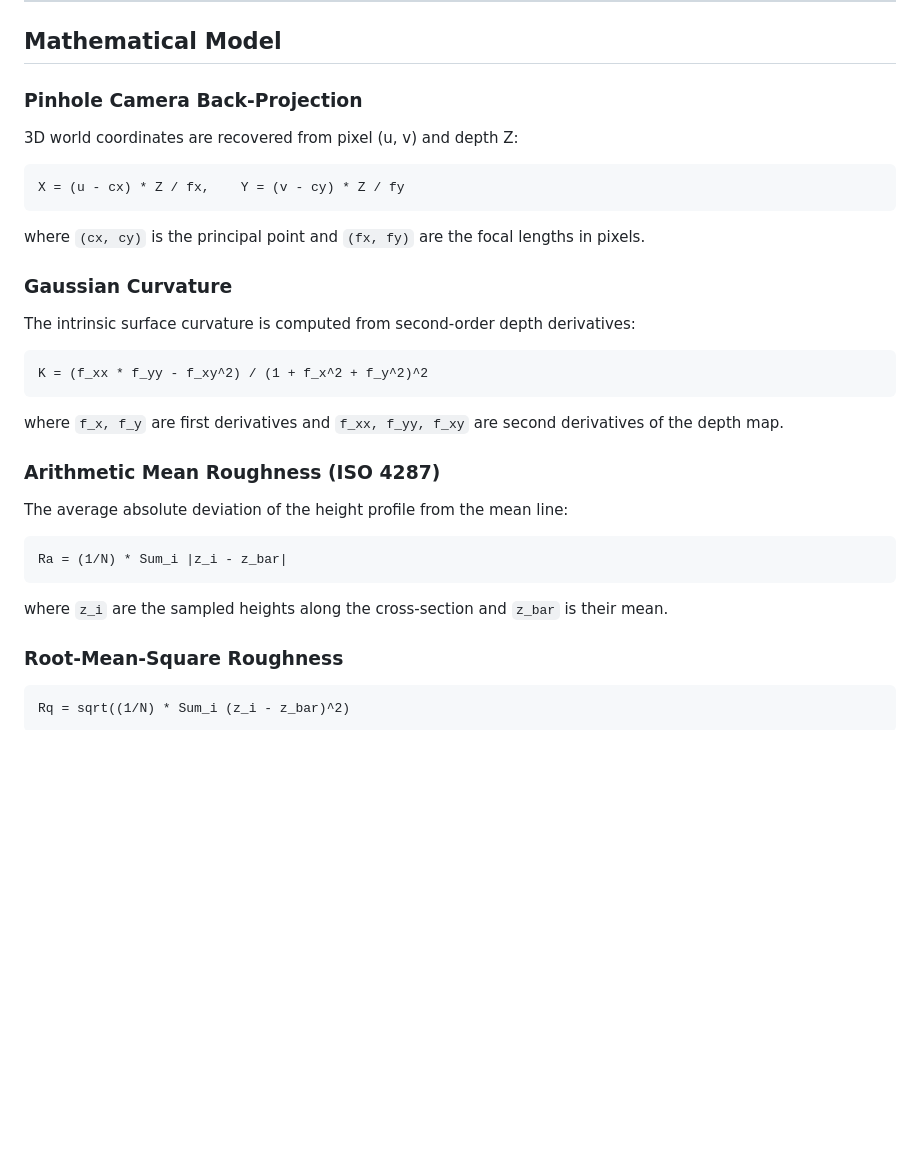
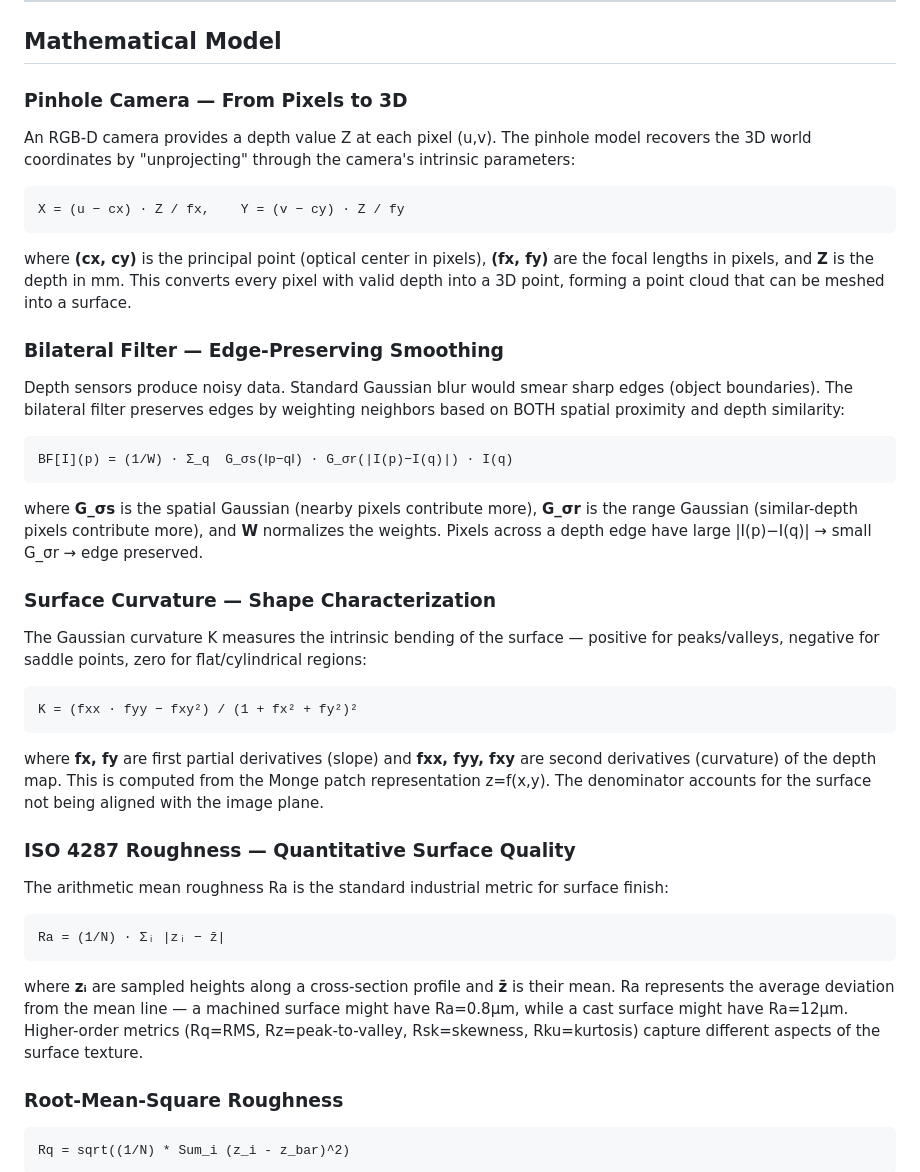
Before and after one commit to fsantibanezleal/FASL_3D_Distance_Profiler, a Markdown page: README.md, the part around the change. GitHub-like rendering; blank space fills up the shorter version.

Commit message:
Docs: Enrich equations with context, variable definitions, interpretations
Each equation now has: what it models, variable definitions in bold,
physical/biological interpretation, and connecting prose.

````diff
--- a/README.md
+++ b/README.md
@@ -26,35 +26,41 @@ Industrial surface inspection requires measuring roughness, curvature, and defec
 
 ## Mathematical Model
 
-### Pinhole Camera Back-Projection
-
-3D world coordinates are recovered from pixel (u, v) and depth Z:
+### Pinhole Camera — From Pixels to 3D
+An RGB-D camera provides a depth value Z at each pixel (u,v). The pinhole model recovers the 3D world coordinates by "unprojecting" through the camera's intrinsic parameters:
 
 ```
-X = (u - cx) * Z / fx,    Y = (v - cy) * Z / fy
+X = (u − cx) · Z / fx,    Y = (v − cy) · Z / fy
 ```
 
-where `(cx, cy)` is the principal point and `(fx, fy)` are the focal lengths in pixels.
+where **(cx, cy)** is the principal point (optical center in pixels), **(fx, fy)** are the focal lengths in pixels, and **Z** is the depth in mm. This converts every pixel with valid depth into a 3D point, forming a point cloud that can be meshed into a surface.
 
-### Gaussian Curvature
-
-The intrinsic surface curvature is computed from second-order depth derivatives:
+### Bilateral Filter — Edge-Preserving Smoothing
+Depth sensors produce noisy data. Standard Gaussian blur would smear sharp edges (object boundaries). The bilateral filter preserves edges by weighting neighbors based on BOTH spatial proximity and depth similarity:
 
 ```
-K = (f_xx * f_yy - f_xy^2) / (1 + f_x^2 + f_y^2)^2
+BF[I](p) = (1/W) · Σ_q  G_σs(‖p−q‖) · G_σr(|I(p)−I(q)|) · I(q)
 ```
 
-where `f_x, f_y` are first derivatives and `f_xx, f_yy, f_xy` are second derivatives of the depth map.
+where **G_σs** is the spatial Gaussian (nearby pixels contribute more), **G_σr** is the range Gaussian (similar-depth pixels contribute more), and **W** normalizes the weights. Pixels across a depth edge have large |I(p)−I(q)| → small G_σr → edge preserved.
 
-### Arithmetic Mean Roughness (ISO 4287)
-
-The average absolute deviation of the height profile from the mean line:
+### Surface Curvature — Shape Characterization
+The Gaussian curvature K measures the intrinsic bending of the surface — positive for peaks/valleys, negative for saddle points, zero for flat/cylindrical regions:
 
 ```
-Ra = (1/N) * Sum_i |z_i - z_bar|
+K = (fxx · fyy − fxy²) / (1 + fx² + fy²)²
 ```
 
-where `z_i` are the sampled heights along the cross-section and `z_bar` is their mean.
+where **fx, fy** are first partial derivatives (slope) and **fxx, fyy, fxy** are second derivatives (curvature) of the depth map. This is computed from the Monge patch representation z=f(x,y). The denominator accounts for the surface not being aligned with the image plane.
+
+### ISO 4287 Roughness — Quantitative Surface Quality
+The arithmetic mean roughness Ra is the standard industrial metric for surface finish:
+
+```
+Ra = (1/N) · Σᵢ |zᵢ − z̄|
+```
+
+where **zᵢ** are sampled heights along a cross-section profile and **z̄** is their mean. Ra represents the average deviation from the mean line — a machined surface might have Ra=0.8μm, while a cast surface might have Ra=12μm. Higher-order metrics (Rq=RMS, Rz=peak-to-valley, Rsk=skewness, Rku=kurtosis) capture different aspects of the surface texture.
 
 ### Root-Mean-Square Roughness
 
````
